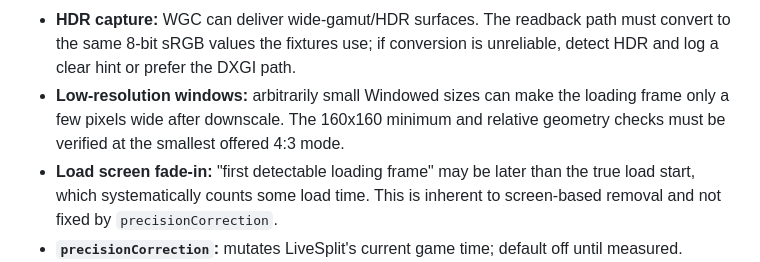
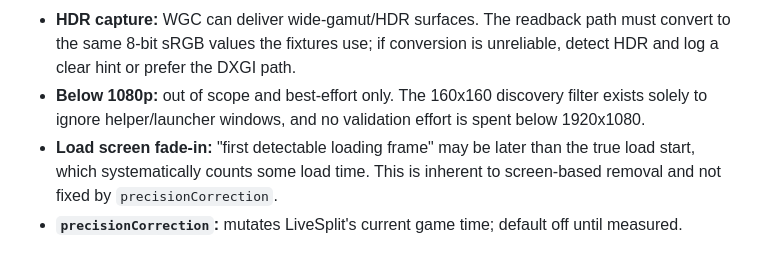
Before and after one commit to DiabloRun/diablorun-d2r-client, a Markdown page: PLAN.md, the part around one of its changes. Rendered like a GitHub page.

```diff
--- a/PLAN.md
+++ b/PLAN.md
@@ -528,9 +531,9 @@ the binary small and the behavior easy to reason about.
 - **HDR capture:** WGC can deliver wide-gamut/HDR surfaces. The readback path
   must convert to the same 8-bit sRGB values the fixtures use; if conversion is
   unreliable, detect HDR and log a clear hint or prefer the DXGI path.
-- **Low-resolution windows:** arbitrarily small Windowed sizes can make the
-  loading frame only a few pixels wide after downscale. The 160x160 minimum and
-  relative geometry checks must be verified at the smallest offered 4:3 mode.
+- **Below 1080p:** out of scope and best-effort only. The 160x160 discovery
+  filter exists solely to ignore helper/launcher windows, and no validation
+  effort is spent below 1920x1080.
 - **Load screen fade-in:** "first detectable loading frame" may be later than the
   true load start, which systematically counts some load time. This is inherent
   to screen-based removal and not fixed by `precisionCorrection`.
```
Also changed, not shown: other parts of PLAN.md (+33 -30 lines).
